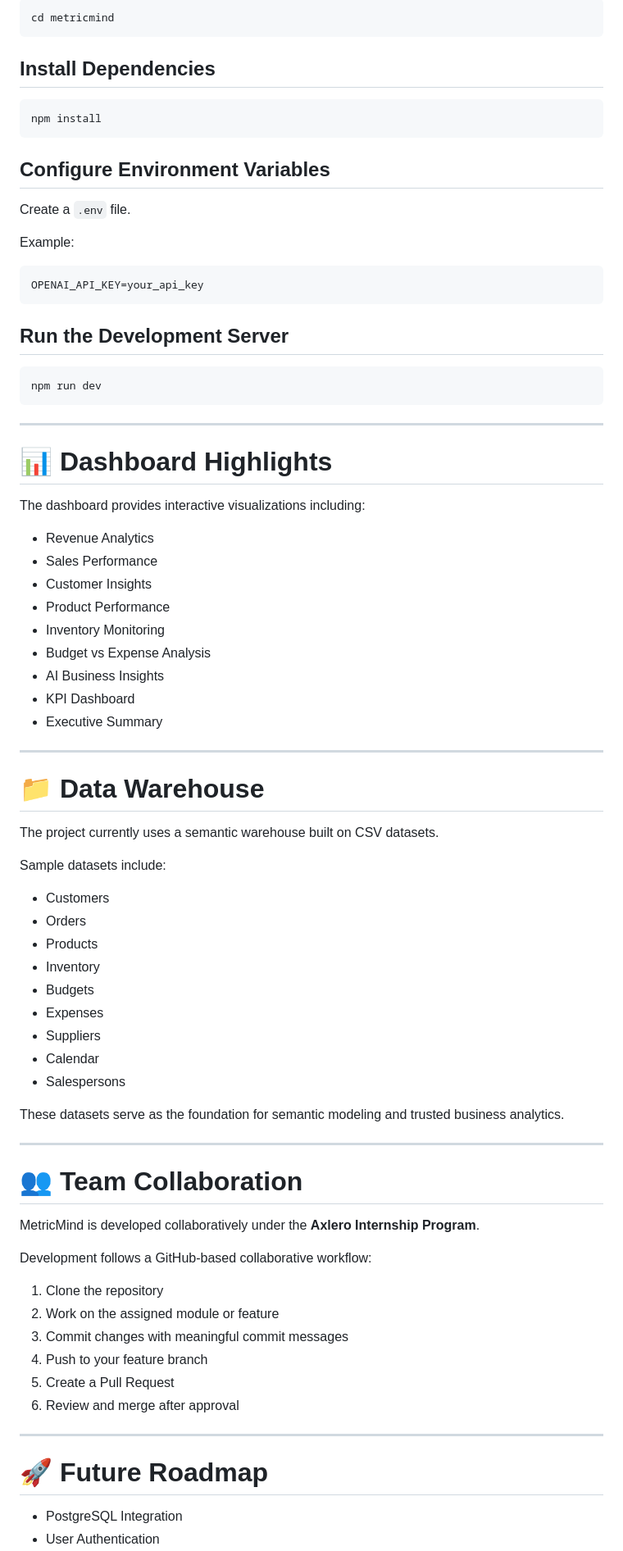
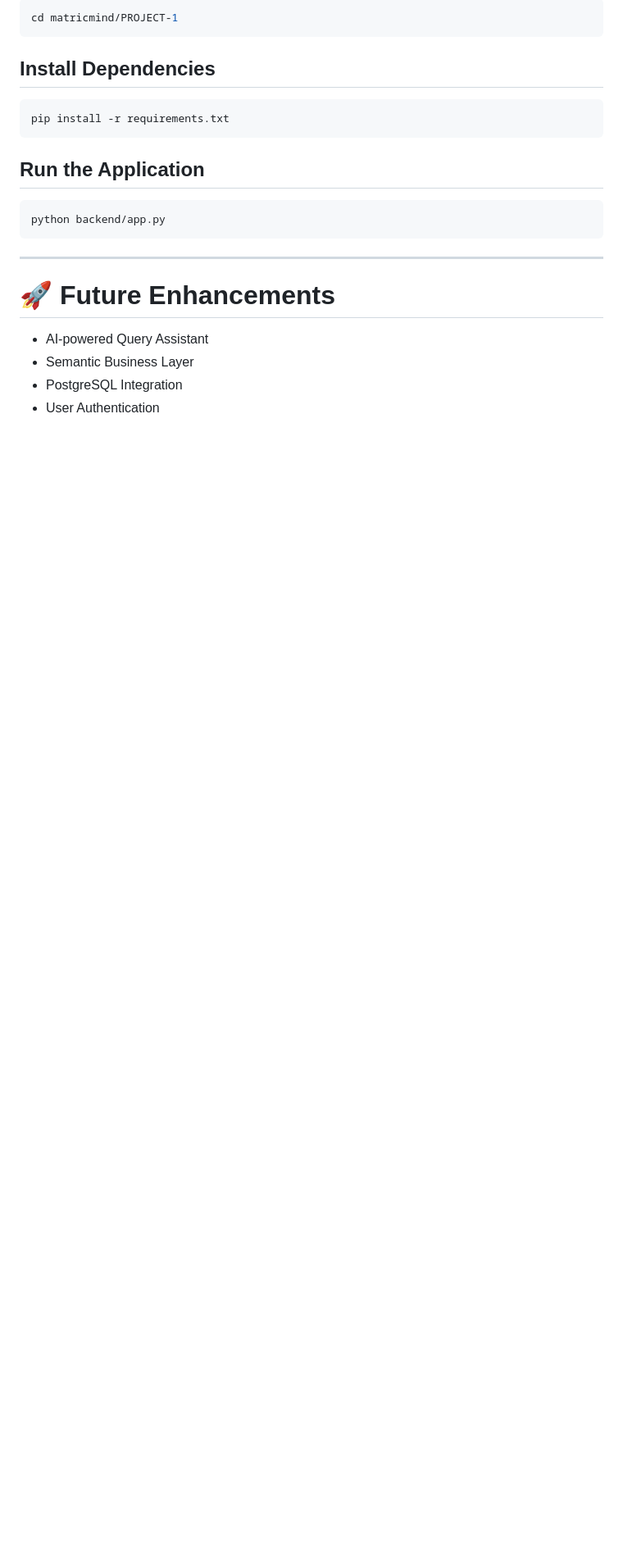
Before and after one commit to blackshadowog/matricmind, a Markdown page: PROJECT-1/README.md, the part around one of its changes. Shown at 82% size. Drawn GitHub-style; blank space fills up the shorter version.

````diff
--- a/PROJECT-1/README.md
+++ b/PROJECT-1/README.md
@@ -144,84 +147,25 @@ git clone https://github.com/blackshadowog/metricmind.git
 
 ```bash
-cd metricmind
+cd matricmind/PROJECT-1
 ```
 
 ## Install Dependencies
 
 ```bash
-npm install
+pip install -r requirements.txt
 ```
 
-## Configure Environment Variables
-
-Create a `.env` file.
-
-Example:
-
-```env
-OPENAI_API_KEY=your_api_key
-```
-
-## Run the Development Server
+## Run the Application
 
 ```bash
-npm run dev
+python backend/app.py
 ```
 
 ---
 
-# 📊 Dashboard Highlights
+# 🚀 Future Enhancements
 
-The dashboard provides interactive visualizations including:
-
-- Revenue Analytics
-- Sales Performance
-- Customer Insights
-- Product Performance
-- Inventory Monitoring
-- Budget vs Expense Analysis
-- AI Business Insights
-- KPI Dashboard
-- Executive Summary
-
----
-
-# 📁 Data Warehouse
-
-The project currently uses a semantic warehouse built on CSV datasets.
-
-Sample datasets include:
-
-- Customers
-- Orders
-- Products
-- Inventory
-- Budgets
-- Expenses
-- Suppliers
-- Calendar
-- Salespersons
-
-These datasets serve as the foundation for semantic modeling and trusted business analytics.
-
----
-
-# 👥 Team Collaboration
-
-MetricMind is developed collaboratively under the **Axlero Internship Program**.
-
-Development follows a GitHub-based collaborative workflow:
-
-1. Clone the repository
-2. Work on the assigned module or feature
-3. Commit changes with meaningful commit messages
-4. Push to your feature branch
-5. Create a Pull Request
-6. Review and merge after approval
-
----
-
-# 🚀 Future Roadmap
-
+- AI-powered Query Assistant
+- Semantic Business Layer
 - PostgreSQL Integration
 - User Authentication
````
Also changed, not shown: other parts of PROJECT-1/README.md (+88 -104 lines).
